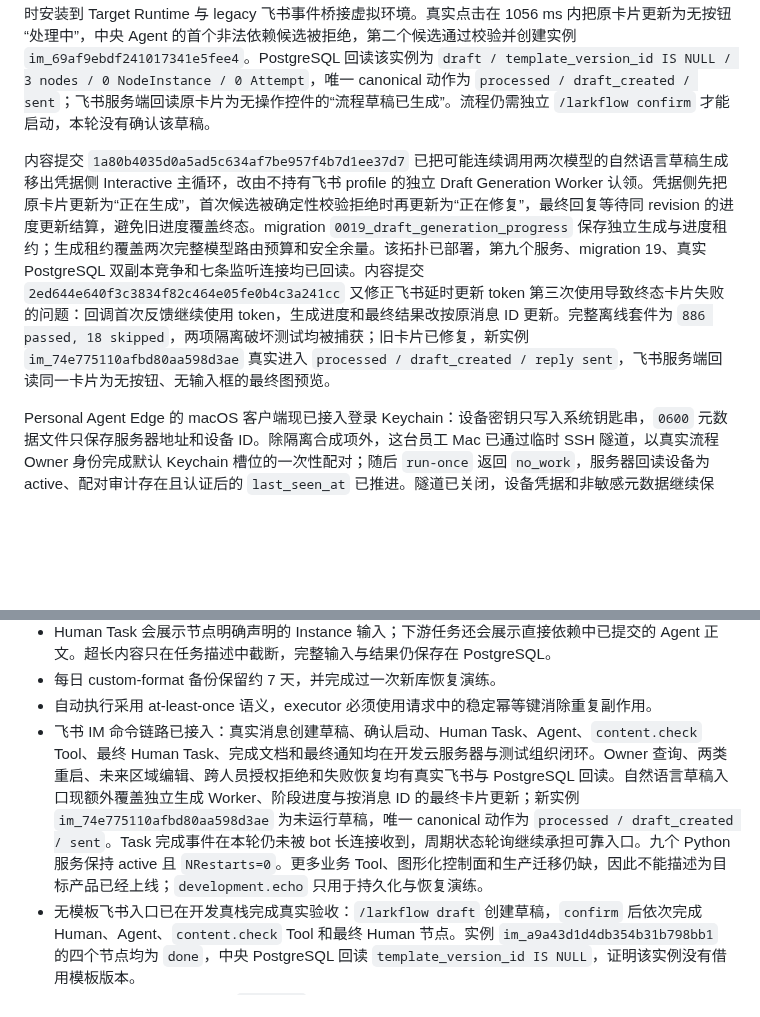
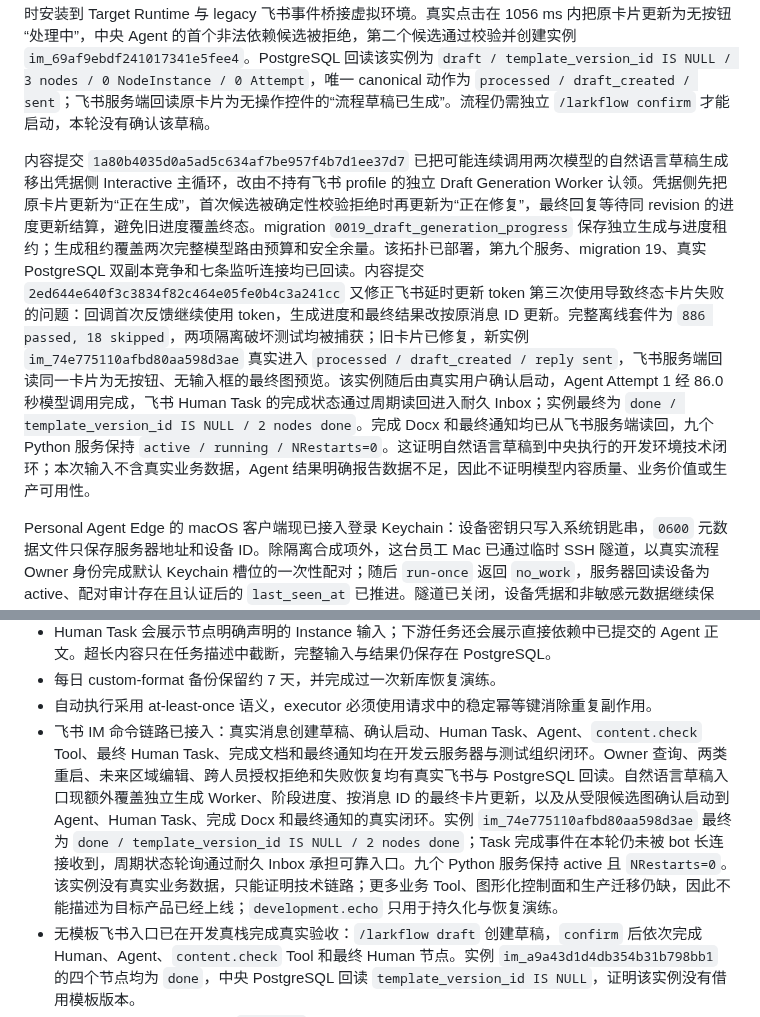
Before and after one commit to iyuenan3/larkflow, a Markdown page: README.md, 2 parts joined by grey strips. Drawn GitHub-style; blank space fills up the shorter version.

Commit message:
docs(readme): record guided workflow completion

```diff
--- a/README.md
+++ b/README.md
@@ -10,7 +10,7 @@ larkflow 已开始按收敛后的产品设计重建中央工作流，目前完
 
 内容提交 `244fb0c` 为裸 `/larkflow draft` 增加 Card 2.0 自然语言引导，`6ff0af2` 修正 Card 2.0 表单提交动作，`282ea51` 为未通过确定性校验的中央 Agent 候选增加一次有界重生成。用户填写目标、可选背景并选择一名协作者后，中央 Agent 只生成最多八个 Human / Agent 节点的候选图；服务端重新绑定原始输入、限制 Owner 角色并校验完整 Snapshot，随后只创建草稿。三个内容提交已推送，最终候选 wheel 已同时安装到 Target Runtime 与 legacy 飞书事件桥接虚拟环境。真实点击在 1056 ms 内把原卡片更新为无按钮“处理中”，中央 Agent 的首个非法依赖候选被拒绝，第二个候选通过校验并创建实例 `im_69af9ebdf241017341e5fee4`。PostgreSQL 回读该实例为 `draft / template_version_id IS NULL / 3 nodes / 0 NodeInstance / 0 Attempt`，唯一 canonical 动作为 `processed / draft_created / sent`；飞书服务端回读原卡片为无操作控件的“流程草稿已生成”。流程仍需独立 `/larkflow confirm` 才能启动，本轮没有确认该草稿。
 
-内容提交 `1a80b4035d0a5ad5c634af7be957f4b7d1ee37d7` 已把可能连续调用两次模型的自然语言草稿生成移出凭据侧 Interactive 主循环，改由不持有飞书 profile 的独立 Draft Generation Worker 认领。凭据侧先把原卡片更新为“正在生成”，首次候选被确定性校验拒绝时再更新为“正在修复”，最终回复等待同 revision 的进度更新结算，避免旧进度覆盖终态。migration `0019_draft_generation_progress` 保存独立生成与进度租约；生成租约覆盖两次完整模型路由预算和安全余量。该拓扑已部署，第九个服务、migration 19、真实 PostgreSQL 双副本竞争和七条监听连接均已回读。内容提交 `2ed644e640f3c3834f82c464e05fe0b4c3a241cc` 又修正飞书延时更新 token 第三次使用导致终态卡片失败的问题：回调首次反馈继续使用 token，生成进度和最终结果改按原消息 ID 更新。完整离线套件为 `886 passed, 18 skipped`，两项隔离破坏测试均被捕获；旧卡片已修复，新实例 `im_74e775110afbd80aa598d3ae` 真实进入 `processed / draft_created / reply sent`，飞书服务端回读同一卡片为无按钮、无输入框的最终图预览。
+内容提交 `1a80b4035d0a5ad5c634af7be957f4b7d1ee37d7` 已把可能连续调用两次模型的自然语言草稿生成移出凭据侧 Interactive 主循环，改由不持有飞书 profile 的独立 Draft Generation Worker 认领。凭据侧先把原卡片更新为“正在生成”，首次候选被确定性校验拒绝时再更新为“正在修复”，最终回复等待同 revision 的进度更新结算，避免旧进度覆盖终态。migration `0019_draft_generation_progress` 保存独立生成与进度租约；生成租约覆盖两次完整模型路由预算和安全余量。该拓扑已部署，第九个服务、migration 19、真实 PostgreSQL 双副本竞争和七条监听连接均已回读。内容提交 `2ed644e640f3c3834f82c464e05fe0b4c3a241cc` 又修正飞书延时更新 token 第三次使用导致终态卡片失败的问题：回调首次反馈继续使用 token，生成进度和最终结果改按原消息 ID 更新。完整离线套件为 `886 passed, 18 skipped`，两项隔离破坏测试均被捕获；旧卡片已修复，新实例 `im_74e775110afbd80aa598d3ae` 真实进入 `processed / draft_created / reply sent`，飞书服务端回读同一卡片为无按钮、无输入框的最终图预览。该实例随后由真实用户确认启动，Agent Attempt 1 经 86.0 秒模型调用完成，飞书 Human Task 的完成状态通过周期读回进入耐久 Inbox；实例最终为 `done / template_version_id IS NULL / 2 nodes done`。完成 Docx 和最终通知均已从飞书服务端读回，九个 Python 服务保持 `active / running / NRestarts=0`。这证明自然语言草稿到中央执行的开发环境技术闭环；本次输入不含真实业务数据，Agent 结果明确报告数据不足，因此不证明模型内容质量、业务价值或生产可用性。
 
 Personal Agent Edge 的 macOS 客户端现已接入登录 Keychain：设备密钥只写入系统钥匙串，`0600` 元数据文件只保存服务器地址和设备 ID。除隔离合成项外，这台员工 Mac 已通过临时 SSH 隧道，以真实流程 Owner 身份完成默认 Keychain 槽位的一次性配对；随后 `run-once` 返回 `no_work`，服务器回读设备为 active、配对审计存在且认证后的 `last_seen_at` 已推进。隧道已关闭，设备凭据和非敏感元数据继续保留，重新建立受控隧道后可再次使用。该证据关闭真实设备 Keychain 配对缺口，但不等于员工安装分发、安全评审、可持续公网链路或生产上线。
 
@@ -120,7 +120,7 @@ Phase 0 的设计一致性核验已经完成，当前进入 Phase 1 中央工作
 - Human Task 会展示节点明确声明的 Instance 输入；下游任务还会展示直接依赖中已提交的 Agent 正文。超长内容只在任务描述中截断，完整输入与结果仍保存在 PostgreSQL。
 - 每日 custom-format 备份保留约 7 天，并完成过一次新库恢复演练。
 - 自动执行采用 at-least-once 语义，executor 必须使用请求中的稳定幂等键消除重复副作用。
-- 飞书 IM 命令链路已接入：真实消息创建草稿、确认启动、Human Task、Agent、`content.check` Tool、最终 Human Task、完成文档和最终通知均在开发云服务器与测试组织闭环。Owner 查询、两类重启、未来区域编辑、跨人员授权拒绝和失败恢复均有真实飞书与 PostgreSQL 回读。自然语言草稿入口现额外覆盖独立生成 Worker、阶段进度与按消息 ID 的最终卡片更新；新实例 `im_74e775110afbd80aa598d3ae` 为未运行草稿，唯一 canonical 动作为 `processed / draft_created / sent`。Task 完成事件在本轮仍未被 bot 长连接收到，周期状态轮询继续承担可靠入口。九个 Python 服务保持 active 且 `NRestarts=0`。更多业务 Tool、图形化控制面和生产迁移仍缺，因此不能描述为目标产品已经上线；`development.echo` 只用于持久化与恢复演练。
+- 飞书 IM 命令链路已接入：真实消息创建草稿、确认启动、Human Task、Agent、`content.check` Tool、最终 Human Task、完成文档和最终通知均在开发云服务器与测试组织闭环。Owner 查询、两类重启、未来区域编辑、跨人员授权拒绝和失败恢复均有真实飞书与 PostgreSQL 回读。自然语言草稿入口现额外覆盖独立生成 Worker、阶段进度、按消息 ID 的最终卡片更新，以及从受限候选图确认启动到 Agent、Human Task、完成 Docx 和最终通知的真实闭环。实例 `im_74e775110afbd80aa598d3ae` 最终为 `done / template_version_id IS NULL / 2 nodes done`；Task 完成事件在本轮仍未被 bot 长连接收到，周期状态轮询通过耐久 Inbox 承担可靠入口。九个 Python 服务保持 active 且 `NRestarts=0`。该实例没有真实业务数据，只能证明技术链路；更多业务 Tool、图形化控制面和生产迁移仍缺，因此不能描述为目标产品已经上线；`development.echo` 只用于持久化与恢复演练。
 - 无模板飞书入口已在开发真栈完成真实验收：`/larkflow draft` 创建草稿，`confirm` 后依次完成 Human、Agent、`content.check` Tool 和最终 Human 节点。实例 `im_a9a43d1d4db354b31b798bb1` 的四个节点均为 `done`，中央 PostgreSQL 回读 `template_version_id IS NULL`，证明该实例没有借用模板版本。
 - Personal Edge 不通过飞书 `lark-cli` 与中央节点交互。中央 Gateway 复用 PostgreSQL Node claim，员工电脑仅保存可撤销设备凭据，并在 `run-once` 或用户主动启动的前台 `serve` 会话中显式固定一个 Codex 只读工作区。前台真机实例已通过 SSH 隧道在员工 Mac 上完成：候选 Edge 先持续报告无任务心跳，再领取一个合成 `personal.readonly` 节点；真实 Codex 完成结果并写入 18 次续租审计，同凭据第二进程被本机锁拒绝，空闲进程收到 SIGTERM 后安全退出。测试设备随后撤销，旧凭据再次领取返回 403；本机凭据、隧道与临时上传件均已删除。专用开发子域名的权威 DNS、源站证书和反向代理也已验证，但员工电脑的公网 TLS 握手随后被阿里云备案系统重置，尚未产生公网配对设备。Human 节点和 gate 不会被 Edge 领取。
 - macOS 上 `--credential-store auto` 默认使用登录 Keychain。钥匙串保存设备密钥，`~/.config/larkflow/edge-device.json` 只保存非敏感连接元数据并继续充当单设备锁定位。其他系统维持 `0600` 文件兼容路径，也可显式使用 `--credential-store file`。旧明文文件可在 Keychain 回读一致后迁移；加 `--delete-source` 会把原文件原子替换成非敏感元数据，而不是删除连接配置。
```
